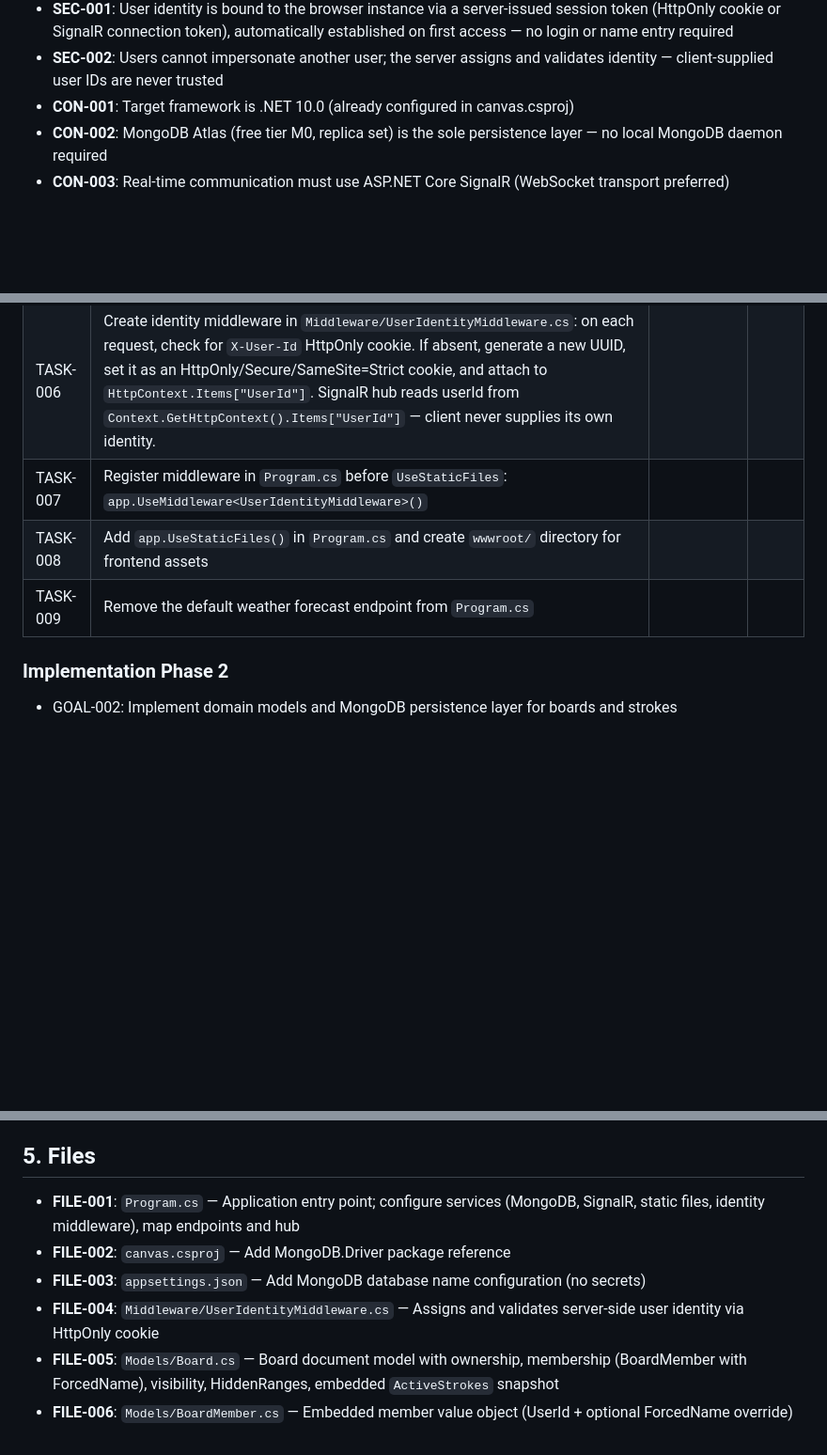
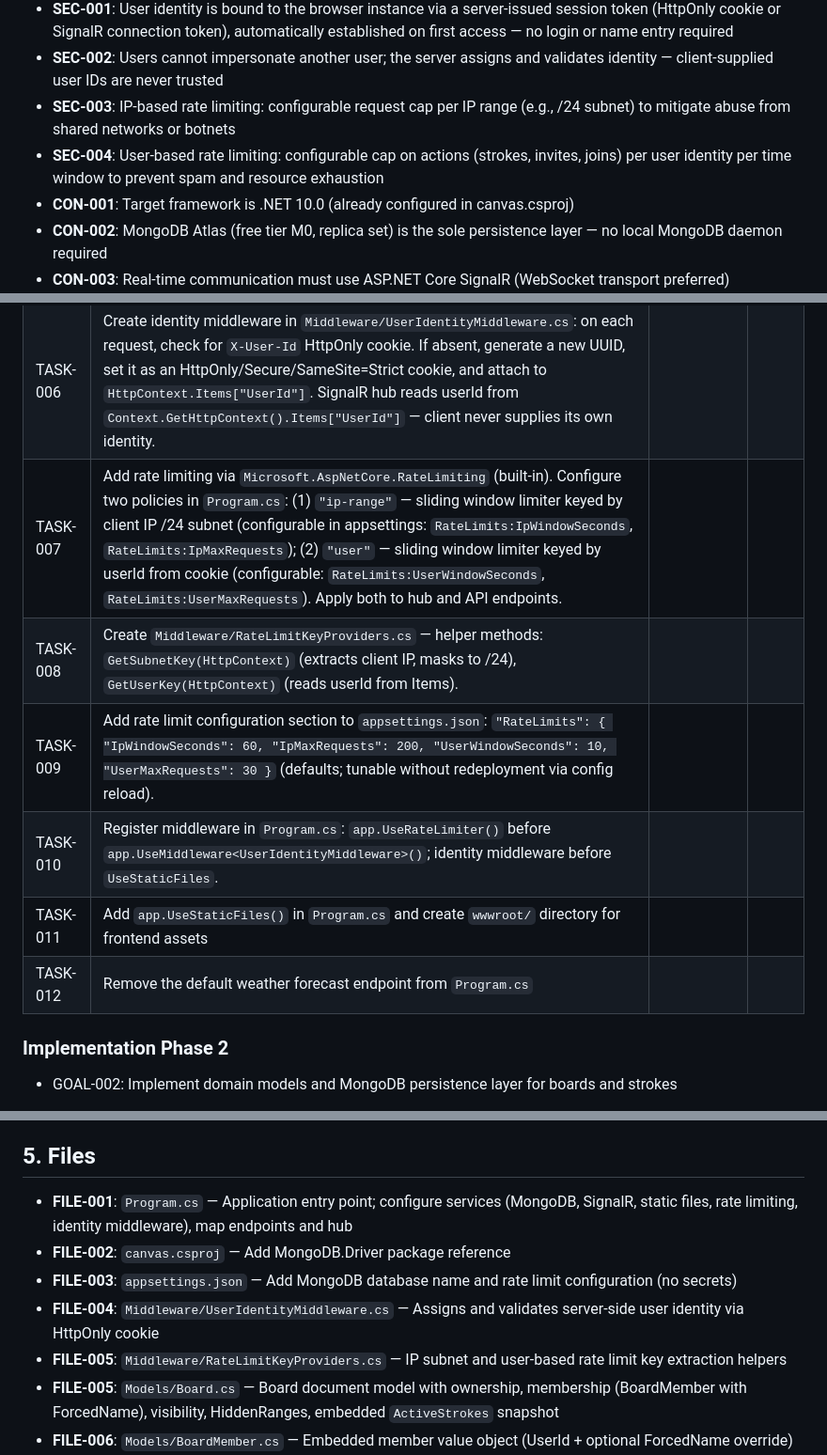
Before and after one commit to basilevs/canvas, a Markdown page: plan/feature-collaborative-whiteboard-1.md, 3 parts joined by grey strips. Shown at 94% size. Rendered like a GitHub page; blank space fills up the shorter version.

Commit message:
Update implementation plan: access control, identity, rate limiting, pseudonyms
- Server-assigned identity via HttpOnly cookie (anti-impersonation)
- Board ownership with invite links, public/private toggle, member removal
- Owner can hide/restore member contributions with HiddenRanges
- User-chosen pseudonyms with owner-forced name overrides
- IP subnet and per-user rate limiting via ASP.NET Core middleware
- Separated snapshot (editing) from event history (replay/undo)

Co-authored-by: Copilot <223556219+Copilot@users.noreply.github.com>

```diff
--- a/plan/feature-collaborative-whiteboard-1.md
+++ b/plan/feature-collaborative-whiteboard-1.md
@@ -34,6 +34,8 @@ Technology demonstrator of ASP.NET Core and MongoDB implementing a collaborative
 - **REQ-016**: Board owner can override (force) the visible pseudonym of any member on their board; the forced name is what all other members see regardless of the user's self-chosen name
 - **SEC-001**: User identity is bound to the browser instance via a server-issued session token (HttpOnly cookie or SignalR connection token), automatically established on first access — no login or name entry required
 - **SEC-002**: Users cannot impersonate another user; the server assigns and validates identity — client-supplied user IDs are never trusted
+- **SEC-003**: IP-based rate limiting: configurable request cap per IP range (e.g., /24 subnet) to mitigate abuse from shared networks or botnets
+- **SEC-004**: User-based rate limiting: configurable cap on actions (strokes, invites, joins) per user identity per time window to prevent spam and resource exhaustion
 - **CON-001**: Target framework is .NET 10.0 (already configured in canvas.csproj)
 - **CON-002**: MongoDB Atlas (free tier M0, replica set) is the sole persistence layer — no local MongoDB daemon required
 - **CON-003**: Real-time communication must use ASP.NET Core SignalR (WebSocket transport preferred)
@@ -59,9 +61,12 @@ Technology demonstrator of ASP.NET Core and MongoDB implementing a collaborative
 | TASK-004 | Register MongoDB services in `Program.cs` using `builder.Services.AddSingleton<MongoDbContext>()` | | |
 | TASK-005 | Add `builder.Services.AddSignalR()` and map hub endpoint `app.MapHub<WhiteboardHub>("/hub/whiteboard")` in `Program.cs` | | |
 | TASK-006 | Create identity middleware in `Middleware/UserIdentityMiddleware.cs`: on each request, check for `X-User-Id` HttpOnly cookie. If absent, generate a new UUID, set it as an HttpOnly/Secure/SameSite=Strict cookie, and attach to `HttpContext.Items["UserId"]`. SignalR hub reads userId from `Context.GetHttpContext().Items["UserId"]` — client never supplies its own identity. | | |
-| TASK-007 | Register middleware in `Program.cs` before `UseStaticFiles`: `app.UseMiddleware<UserIdentityMiddleware>()` | | |
-| TASK-008 | Add `app.UseStaticFiles()` in `Program.cs` and create `wwwroot/` directory for frontend assets | | |
-| TASK-009 | Remove the default weather forecast endpoint from `Program.cs` | | |
+| TASK-007 | Add rate limiting via `Microsoft.AspNetCore.RateLimiting` (built-in). Configure two policies in `Program.cs`: (1) `"ip-range"` — sliding window limiter keyed by client IP /24 subnet (configurable in appsettings: `RateLimits:IpWindowSeconds`, `RateLimits:IpMaxRequests`); (2) `"user"` — sliding window limiter keyed by userId from cookie (configurable: `RateLimits:UserWindowSeconds`, `RateLimits:UserMaxRequests`). Apply both to hub and API endpoints. | | |
+| TASK-008 | Create `Middleware/RateLimitKeyProviders.cs` — helper methods: `GetSubnetKey(HttpContext)` (extracts client IP, masks to /24), `GetUserKey(HttpContext)` (reads userId from Items). | | |
+| TASK-009 | Add rate limit configuration section to `appsettings.json`: `"RateLimits": { "IpWindowSeconds": 60, "IpMaxRequests": 200, "UserWindowSeconds": 10, "UserMaxRequests": 30 }` (defaults; tunable without redeployment via config reload). | | |
+| TASK-010 | Register middleware in `Program.cs`: `app.UseRateLimiter()` before `app.UseMiddleware<UserIdentityMiddleware>()`; identity middleware before `UseStaticFiles`. | | |
+| TASK-011 | Add `app.UseStaticFiles()` in `Program.cs` and create `wwwroot/` directory for frontend assets | | |
+| TASK-012 | Remove the default weather forecast endpoint from `Program.cs` | | |
 
 ### Implementation Phase 2
 
@@ -165,10 +170,11 @@ Technology demonstrator of ASP.NET Core and MongoDB implementing a collaborative
 
 ## 5. Files
 
-- **FILE-001**: `Program.cs` — Application entry point; configure services (MongoDB, SignalR, static files, identity middleware), map endpoints and hub
+- **FILE-001**: `Program.cs` — Application entry point; configure services (MongoDB, SignalR, static files, rate limiting, identity middleware), map endpoints and hub
 - **FILE-002**: `canvas.csproj` — Add MongoDB.Driver package reference
-- **FILE-003**: `appsettings.json` — Add MongoDB database name configuration (no secrets)
+- **FILE-003**: `appsettings.json` — Add MongoDB database name and rate limit configuration (no secrets)
 - **FILE-004**: `Middleware/UserIdentityMiddleware.cs` — Assigns and validates server-side user identity via HttpOnly cookie
+- **FILE-005**: `Middleware/RateLimitKeyProviders.cs` — IP subnet and user-based rate limit key extraction helpers
 - **FILE-005**: `Models/Board.cs` — Board document model with ownership, membership (BoardMember with ForcedName), visibility, HiddenRanges, embedded `ActiveStrokes` snapshot
 - **FILE-006**: `Models/BoardMember.cs` — Embedded member value object (UserId + optional ForcedName override)
 - **FILE-007**: `Models/UserProfile.cs` — User document with self-chosen DisplayName (global, stored in Users collection)
```
